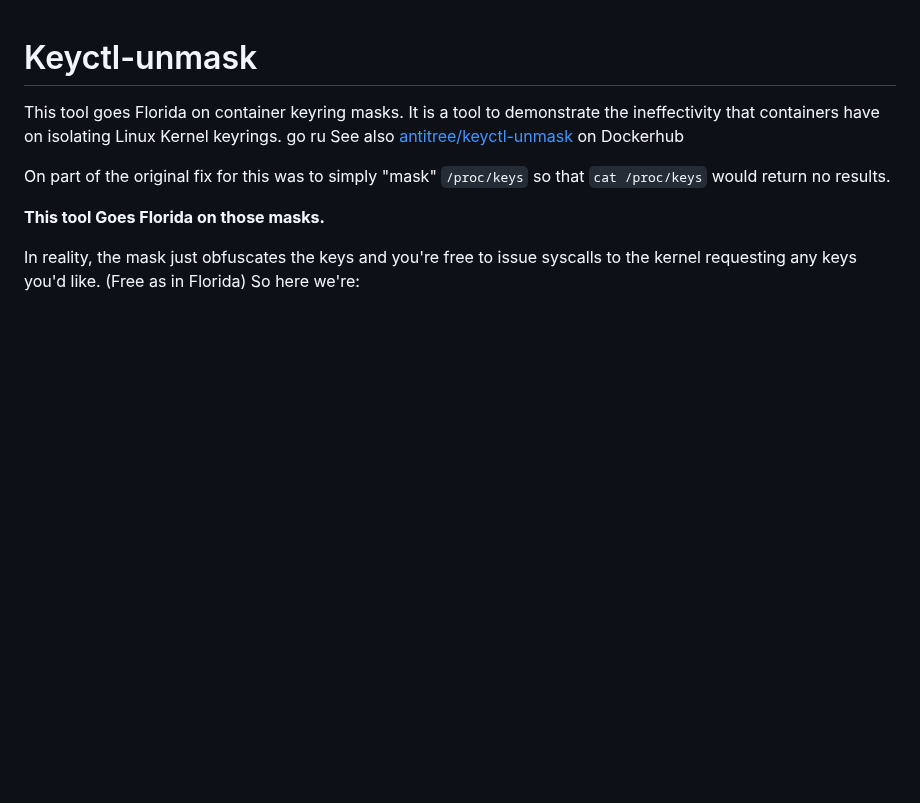
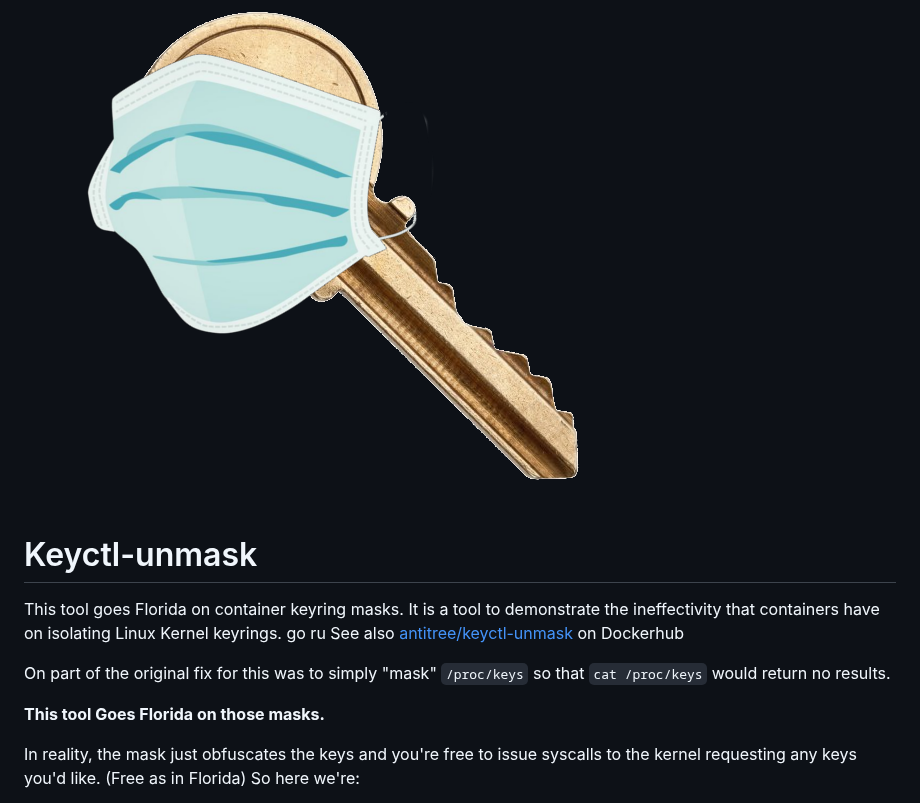
Before and after one commit to antitree/keyctl-unmask, a Markdown page: README.md, the part around the change. GitHub-like rendering; pictures changed too: example/keymask.png (added); blank space fills up the shorter version.

Commit message:
adding unnecessary logo

```diff
--- a/README.md
+++ b/README.md
@@ -1,3 +1,5 @@
+![fuck-florida](/example/keymask.png)
+
 # Keyctl-unmask
 
 This tool goes Florida on container keyring masks. It is a tool to demonstrate the ineffectivity that containers have on isolating Linux Kernel keyrings.
```
